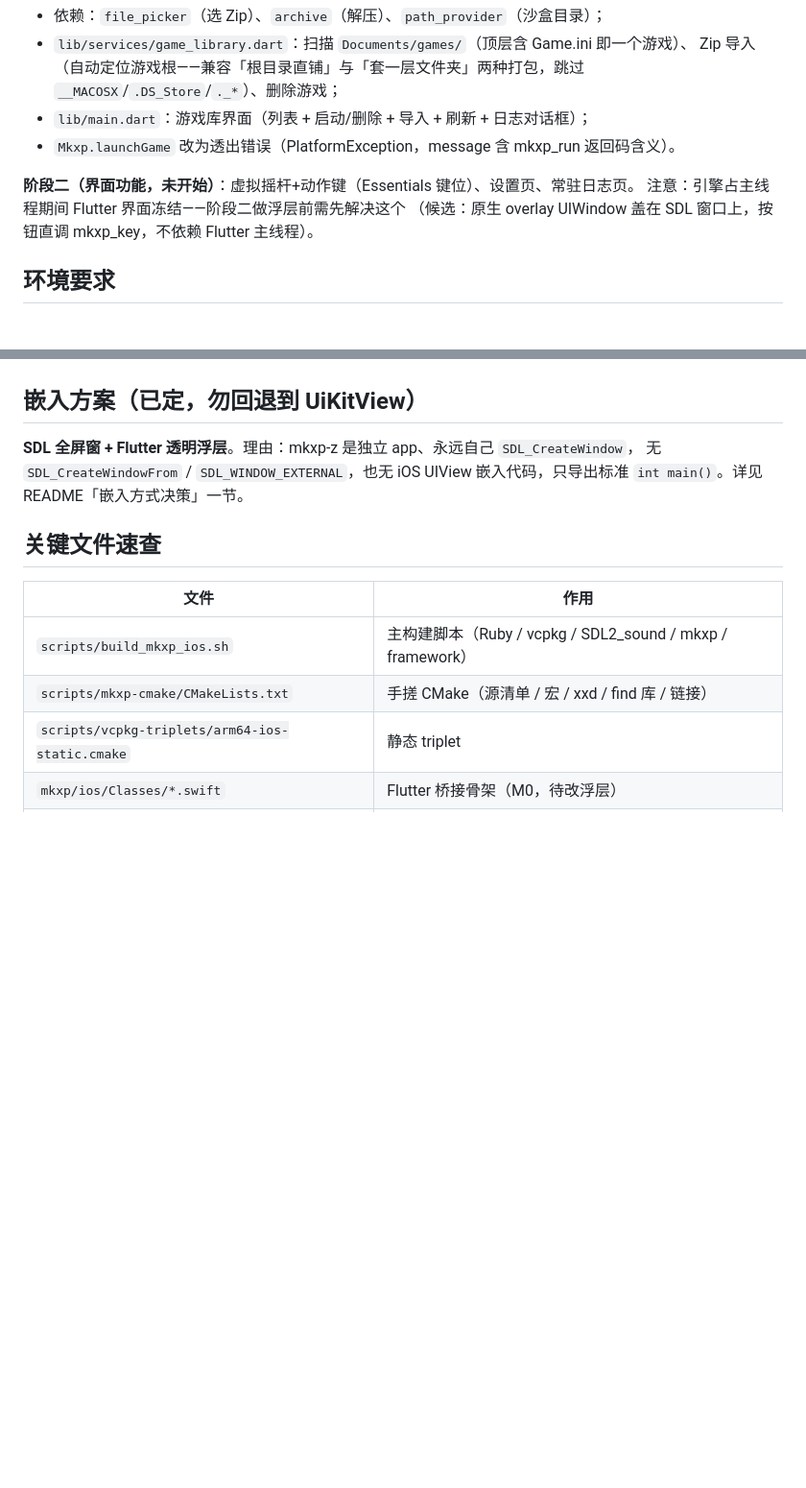
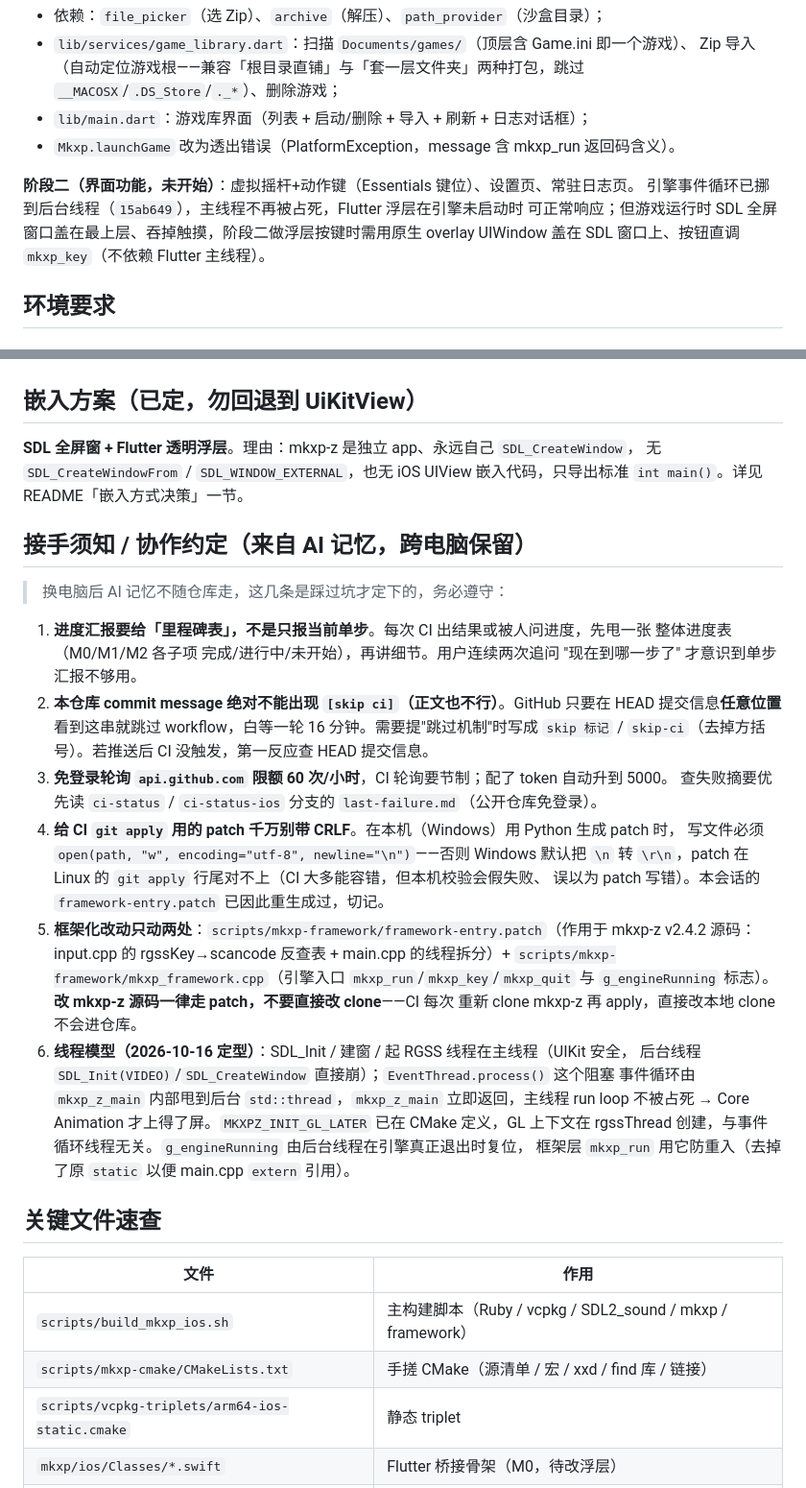
Before and after one commit to vikangliang/rpgxp-ios, a Markdown page: HANDOFF.md, 2 parts joined by grey strips. Shown at 96% size. Drawn GitHub-style; blank space fills up the shorter version.

```diff
--- a/HANDOFF.md
+++ b/HANDOFF.md
@@ -38,8 +55,9 @@
 - `Mkxp.launchGame` 改为透出错误（PlatformException，message 含 mkxp_run 返回码含义）。
 
 **阶段二（界面功能，未开始）**：虚拟摇杆+动作键（Essentials 键位）、设置页、常驻日志页。
-注意：引擎占主线程期间 Flutter 界面冻结——阶段二做浮层前需先解决这个
-（候选：原生 overlay UIWindow 盖在 SDL 窗口上，按钮直调 mkxp_key，不依赖 Flutter 主线程）。
+引擎事件循环已挪到后台线程（`15ab649`），主线程不再被占死，Flutter 浮层在引擎未启动时
+可正常响应；但游戏运行时 SDL 全屏窗口盖在最上层、吞掉触摸，阶段二做浮层按键时需用原生
+overlay UIWindow 盖在 SDL 窗口上、按钮直调 `mkxp_key`（不依赖 Flutter 主线程）。
 
 ## 环境要求
 
@@ -221,6 +242,34 @@
 无 `SDL_CreateWindowFrom` / `SDL_WINDOW_EXTERNAL`，也无 iOS UIView 嵌入代码，只导出标准
 `int main()`。详见 README「嵌入方式决策」一节。
 
+## 接手须知 / 协作约定（来自 AI 记忆，跨电脑保留）
+
+> 换电脑后 AI 记忆不随仓库走，这几条是踩过坑才定下的，务必遵守：
+
+1. **进度汇报要给「里程碑表」，不是只报当前单步**。每次 CI 出结果或被人问进度，先甩一张
+   整体进度表（M0/M1/M2 各子项 完成/进行中/未开始），再讲细节。用户连续两次追问
+   "现在到哪一步了" 才意识到单步汇报不够用。
+2. **本仓库 commit message 绝对不能出现 `[skip ci]`（正文也不行）**。GitHub 只要在 HEAD
+   提交信息**任意位置**看到这串就跳过 workflow，白等一轮 16 分钟。需要提"跳过机制"时写成
+   `skip 标记` / `skip-ci`（去掉方括号）。若推送后 CI 没触发，第一反应查 HEAD 提交信息。
+3. **免登录轮询 `api.github.com` 限额 60 次/小时**，CI 轮询要节制；配了 token 自动升到 5000。
+   查失败摘要优先读 `ci-status` / `ci-status-ios` 分支的 `last-failure.md`（公开仓库免登录）。
+4. **给 CI `git apply` 用的 patch 千万别带 CRLF**。在本机（Windows）用 Python 生成 patch 时，
+   写文件必须 `open(path, "w", encoding="utf-8", newline="\n")`——否则 Windows 默认把 `\n`
+   转 `\r\n`，patch 在 Linux 的 `git apply` 行尾对不上（CI 大多能容错，但本机校验会假失败、
+   误以为 patch 写错）。本会话的 `framework-entry.patch` 已因此重生成过，切记。
+5. **框架化改动只动两处**：`scripts/mkxp-framework/framework-entry.patch`（作用于 mkxp-z
+   v2.4.2 源码：input.cpp 的 rgssKey→scancode 反查表 + main.cpp 的线程拆分）+
+   `scripts/mkxp-framework/mkxp_framework.cpp`（引擎入口 `mkxp_run`/`mkxp_key`/`mkxp_quit`
+   与 `g_engineRunning` 标志）。**改 mkxp-z 源码一律走 patch，不要直接改 clone**——CI 每次
+   重新 clone mkxp-z 再 apply，直接改本地 clone 不会进仓库。
+6. **线程模型（2026-10-16 定型）**：SDL_Init / 建窗 / 起 RGSS 线程在主线程（UIKit 安全，
+   后台线程 `SDL_Init(VIDEO)`/`SDL_CreateWindow` 直接崩）；`EventThread.process()` 这个阻塞
+   事件循环由 `mkxp_z_main` 内部甩到后台 `std::thread`，`mkxp_z_main` 立即返回，主线程 run loop
+   不被占死 → Core Animation 才上得了屏。`MKXPZ_INIT_GL_LATER` 已在 CMake 定义，GL 上下文在
+   rgssThread 创建，与事件循环线程无关。`g_engineRunning` 由后台线程在引擎真正退出时复位，
+   框架层 `mkxp_run` 用它防重入（去掉了原 `static` 以便 main.cpp `extern` 引用）。
+
 ## 关键文件速查
 
 | 文件 | 作用 |
```
Also changed, not shown: other parts of HANDOFF.md (+39 -19 lines).
